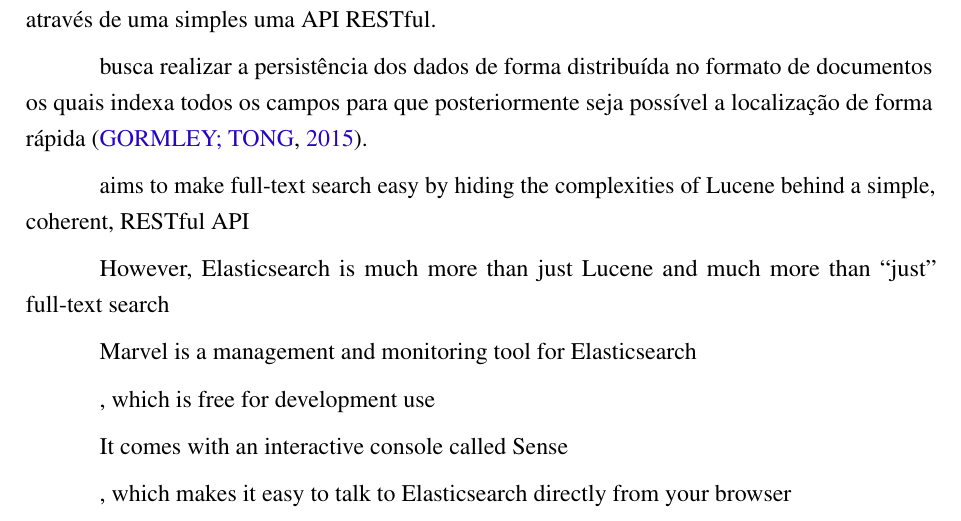
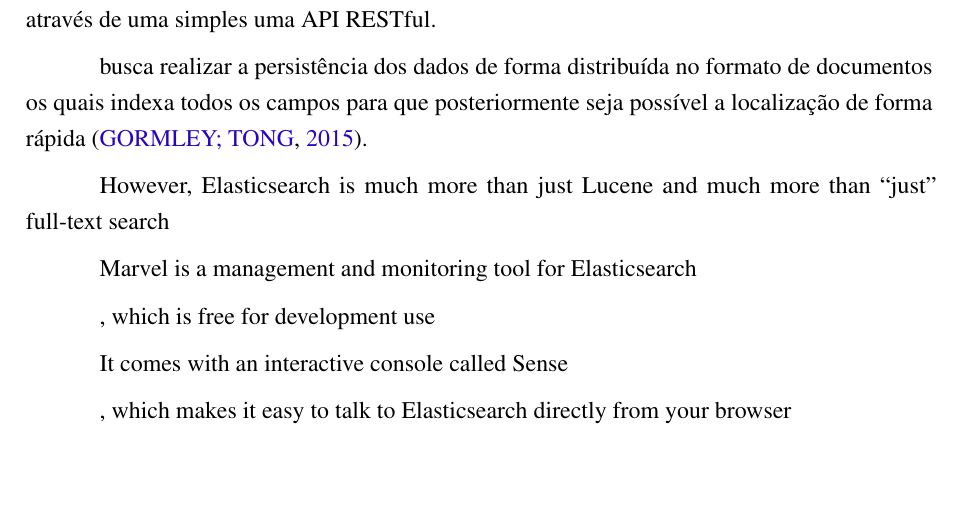
Before and after one commit to nitaicharan/TCC, a LaTeX thesis (Modelo AbnTex2/TCC.tex, which reads Modelo AbnTex2/textuais/capitulo2/elasticsearch1.tex): part of page 19 of 24, cut so that both start at the same text, the shorter picture padded with empty space. Compiled offline with pdfLaTeX.

Commit message:
Update qui mai 23 16:21:59 -03 2019

```diff
--- a/Modelo AbnTex2/textuais/capitulo2/elasticsearch1.tex
+++ b/Modelo AbnTex2/textuais/capitulo2/elasticsearch1.tex
@@ -1,5 +1,3 @@
-
-aims to make full-text search easy by hiding the complexities of Lucene behind a simple, coherent, RESTful API
 
 However, Elasticsearch is much more than just Lucene and much more than “just” full-text search
 
```
Also changed, not shown: Modelo AbnTex2/TCC.pdf, 2 other files.
